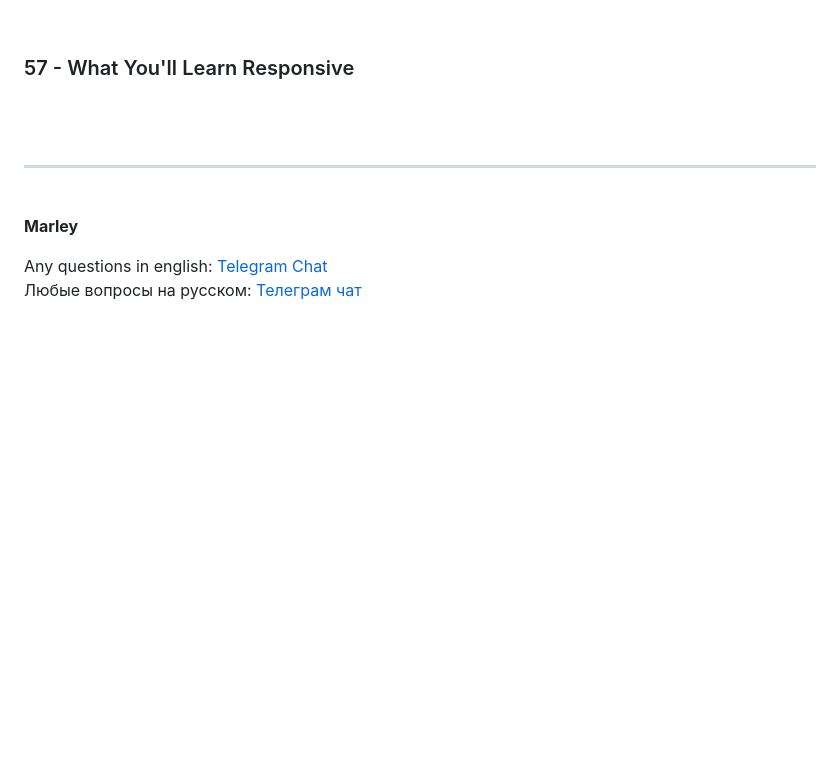
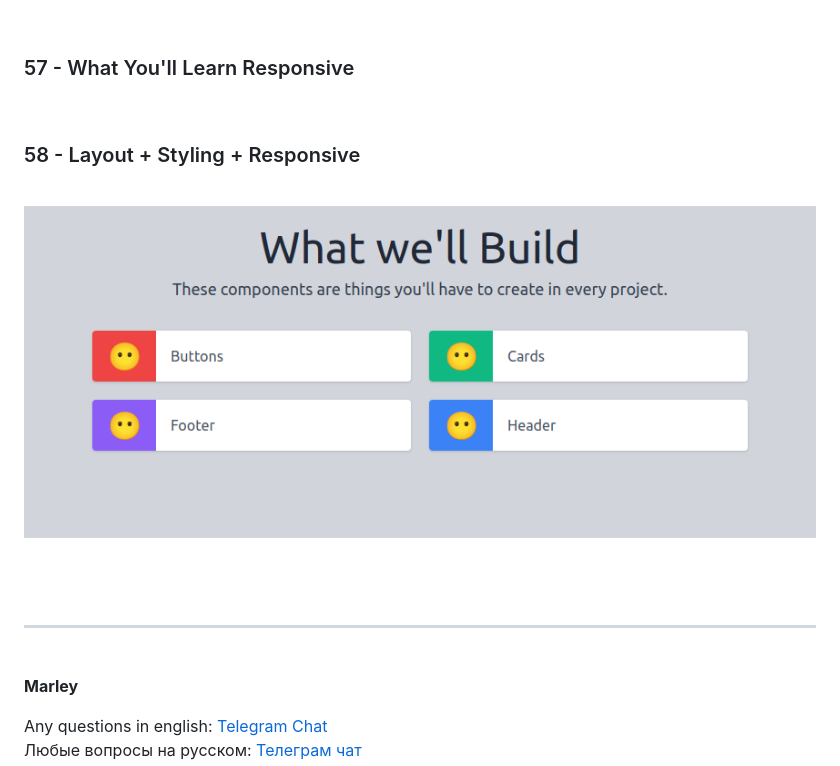
Before and after one commit to webmakaka/Beginner-Tailwind, a Markdown page: Development.md, the part around the change. GitHub-like rendering; pictures changed too: img/pic-p06.png (added); blank space fills up the shorter version.

Commit message:
58 - Layout + Styling + Responsive

```diff
--- a/Development.md
+++ b/Development.md
@@ -286,6 +286,14 @@ beginnertailwind.com
 
 ### 57 - What You'll Learn Responsive
 
+<br/>
+
+### 58 - Layout + Styling + Responsive
+
+<br/>
+
+![Application](/img/pic-p06.png?raw=true)
+
 <br/><br/>
 
 ---
```
Also changed, not shown: 1 other file.
